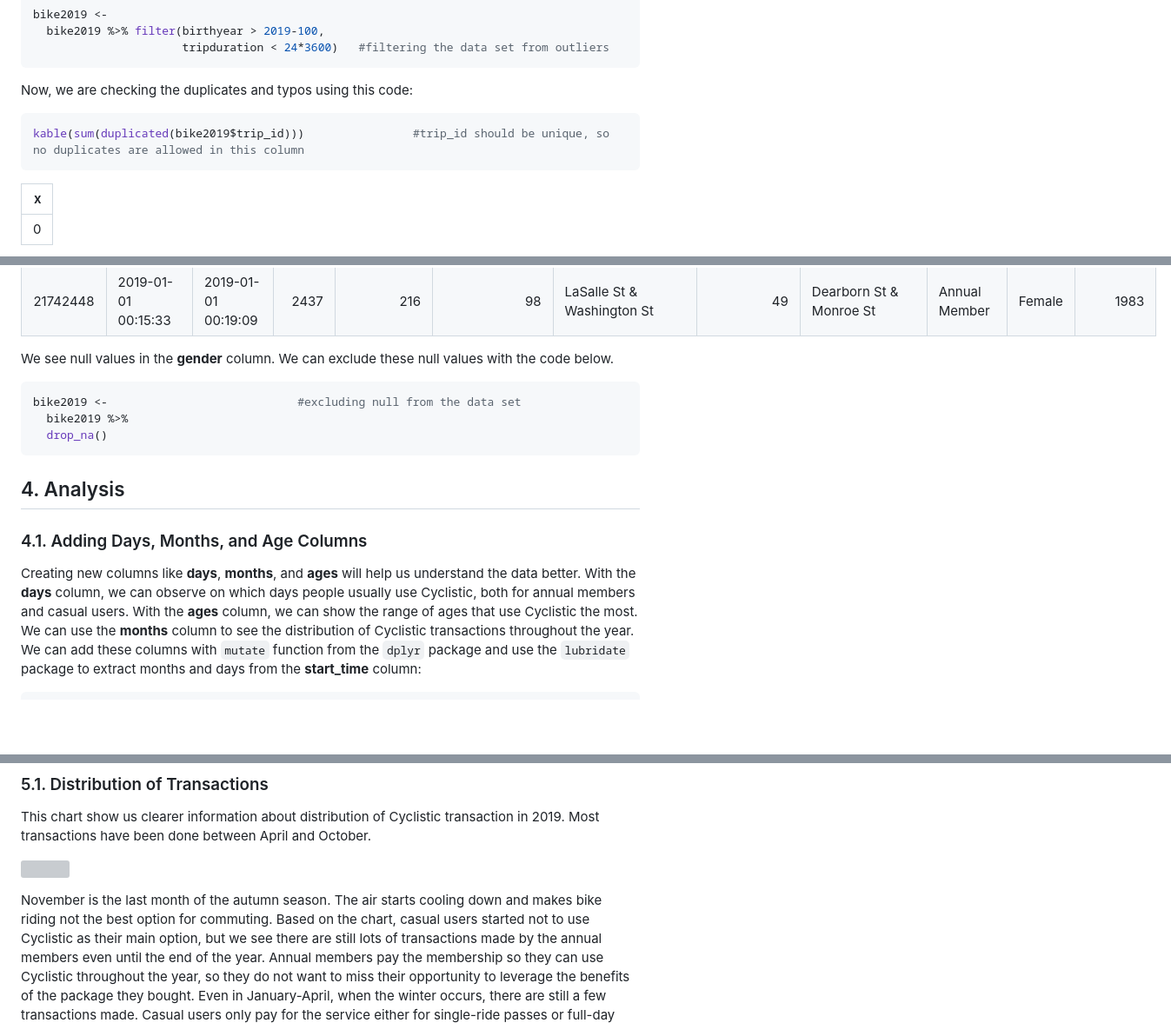
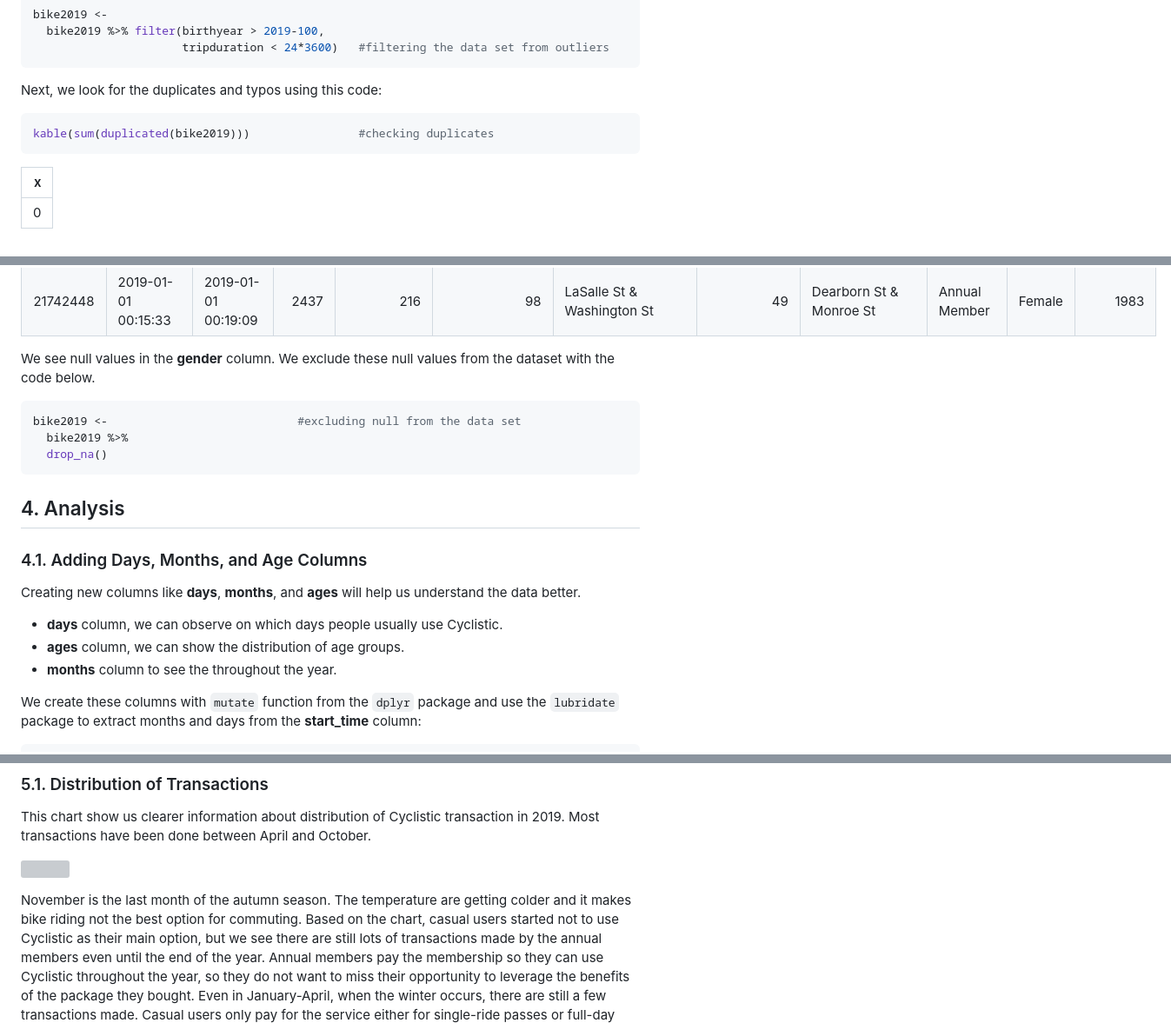
Before and after one commit to jaenalaripin/Portfolio-Projects, a Markdown page: Bike_Sharing_Cyclistic_Report_2024_02_15_v01.md, 3 parts joined by grey strips. Shown: that part at 87% size. GitHub-like rendering; blank space fills up the shorter version; grey boxes are pictures that could not be loaded.

````diff
--- a/Bike_Sharing_Cyclistic_Report_2024_02_15_v01.md
+++ b/Bike_Sharing_Cyclistic_Report_2024_02_15_v01.md
@@ -277,10 +277,10 @@ bike2019 <-
                       tripduration < 24*3600)   #filtering the data set from outliers
 ```
 
-Now, we are checking the duplicates and typos using this code:
+Next, we look for the duplicates and typos using this code:
 
 ``` r
-kable(sum(duplicated(bike2019$trip_id)))                #trip_id should be unique, so no duplicates are allowed in this column
+kable(sum(duplicated(bike2019)))                #checking duplicates
 ```
 
 |   x |
@@ -331,8 +332,8 @@ kable(head(bike2019))
 | 21742447 | 2019-01-01 00:14:52 | 2019-01-01 00:20:56 |   1170 |          364 |             173 | Mies van der Rohe Way & Chicago Ave |            35 | Streeter Dr & Grand Ave         | Annual Member | Male   |      1994 |
 | 21742448 | 2019-01-01 00:15:33 | 2019-01-01 00:19:09 |   2437 |          216 |              98 | LaSalle St & Washington St          |            49 | Dearborn St & Monroe St         | Annual Member | Female |      1983 |
 
-We see null values in the **gender** column. We can exclude these null
-values with the code below.
+We see null values in the **gender** column. We exclude these null
+values from the dataset with the code below.
 
 ``` r
 bike2019 <-                            #excluding null from the data set
@@ -347,12 +348,13 @@ bike2019 <-                            #excluding null from the data set
 ### 4.1. Adding Days, Months, and Age Columns
 
 Creating new columns like **days**, **months**, and **ages** will help
-us understand the data better. With the **days** column, we can observe
-on which days people usually use Cyclistic, both for annual members and
-casual users. With the **ages** column, we can show the range of ages
-that use Cyclistic the most. We can use the **months** column to see the
-distribution of Cyclistic transactions throughout the year. We can add
-these columns with `mutate` function from the `dplyr` package and use
+us understand the data better.
+
+* **days** column, we can observe on which days people usually use Cyclistic.
+* **ages** column, we can show the distribution of age groups.
+* **months** column to see the throughout the year.
+
+We create these columns with `mutate` function from the `dplyr` package and use
 the `lubridate` package to extract months and days from the
 **start_time** column:
 
@@ -532,8 +533,8 @@ October.
 
 ![](Bike_Sharing_Cyclistic_Report_2024_02_15_v01_files/figure-gfm/heatmap%20of%20transactions-1.png)<!-- -->
 
-November is the last month of the autumn season. The air starts cooling
-down and makes bike riding not the best option for commuting. Based on
+November is the last month of the autumn season. The temperature are getting colder
+and it makes bike riding not the best option for commuting. Based on
 the chart, casual users started not to use Cyclistic as their main
 option, but we see there are still lots of transactions made by the
 annual members even until the end of the year. Annual members pay the
````
Also changed, not shown: other parts of Bike_Sharing_Cyclistic_Report_2024_02_15_v01.md (+8 -8 lines).
